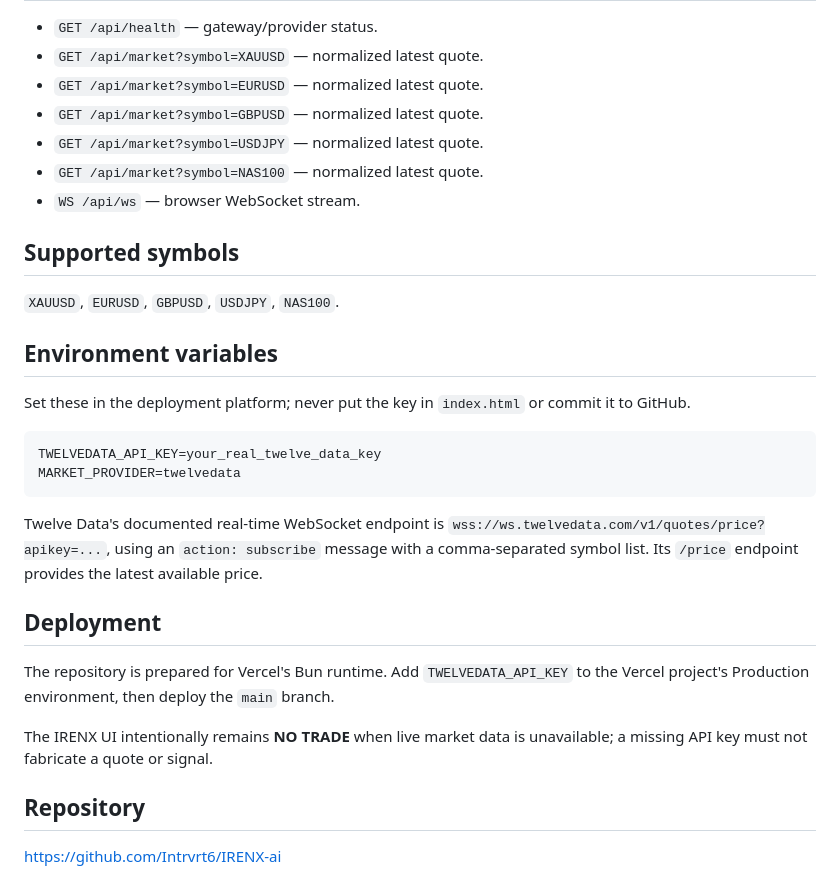
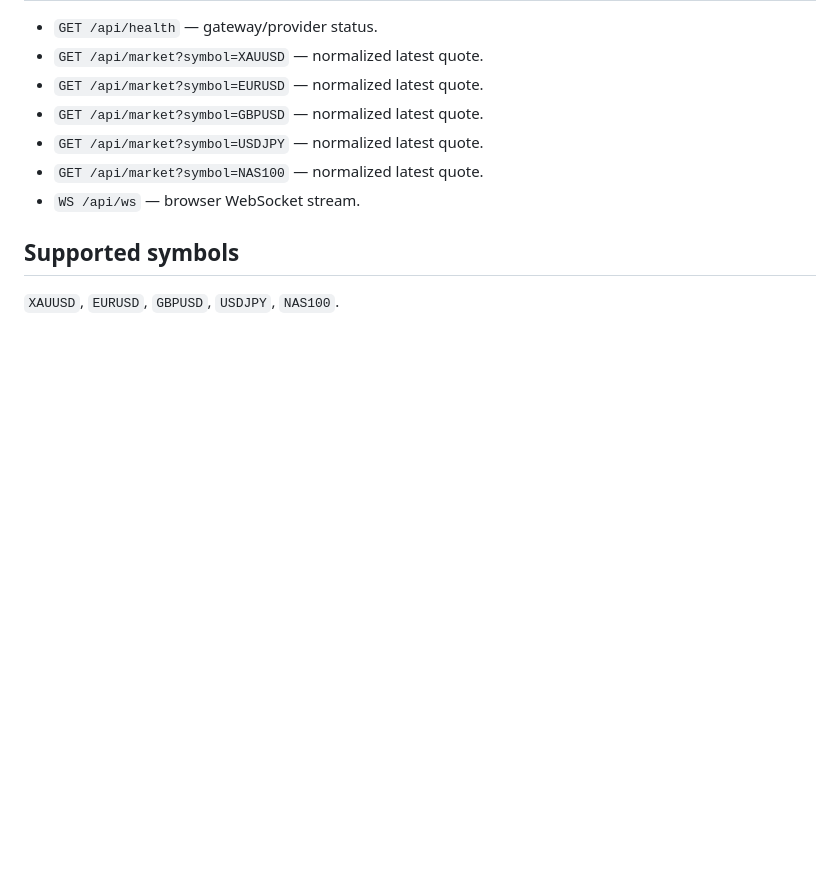
Before and after one commit to Intrvrt6/IRENX-ai, a Markdown page: README.md, the part around one of its changes. Rendered like a GitHub page; blank space fills up the shorter version.

````diff
--- a/README.md
+++ b/README.md
@@ -43,23 +72,3 @@ Restart Claude Code after changing the configuration because Claude Code reads t
 
 ## Supported symbols
 `XAUUSD`, `EURUSD`, `GBPUSD`, `USDJPY`, `NAS100`.
-
-## Environment variables
-Set these in the deployment platform; never put the key in `index.html` or commit it to GitHub.
-
-```text
-TWELVEDATA_API_KEY=your_real_twelve_data_key
-MARKET_PROVIDER=twelvedata
-```
-
-Twelve Data's documented real-time WebSocket endpoint is `wss://ws.twelvedata.com/v1/quotes/price?apikey=...`, using an `action: subscribe` message with a comma-separated symbol list. Its `/price` endpoint provides the latest available price.
-
-## Deployment
-
-The repository is prepared for Vercel's Bun runtime. Add `TWELVEDATA_API_KEY` to the Vercel project's Production environment, then deploy the `main` branch.
-
-The IRENX UI intentionally remains **NO TRADE** when live market data is unavailable; a missing API key must not fabricate a quote or signal.
-
-## Repository
-
-https://github.com/Intrvrt6/IRENX-ai
````
Also changed, not shown: other parts of README.md (+37 -8 lines).
